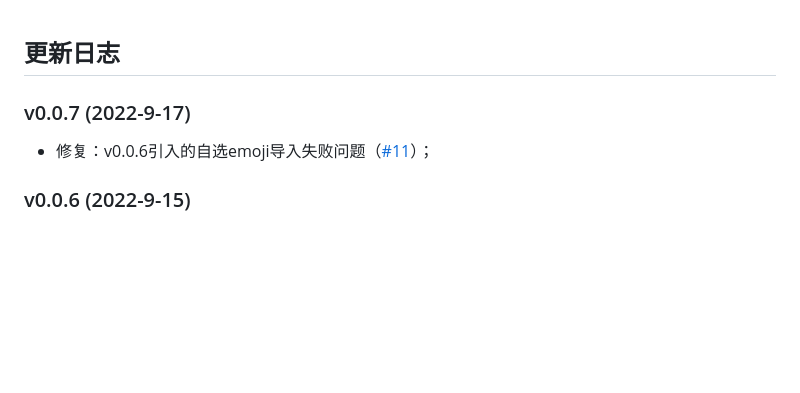
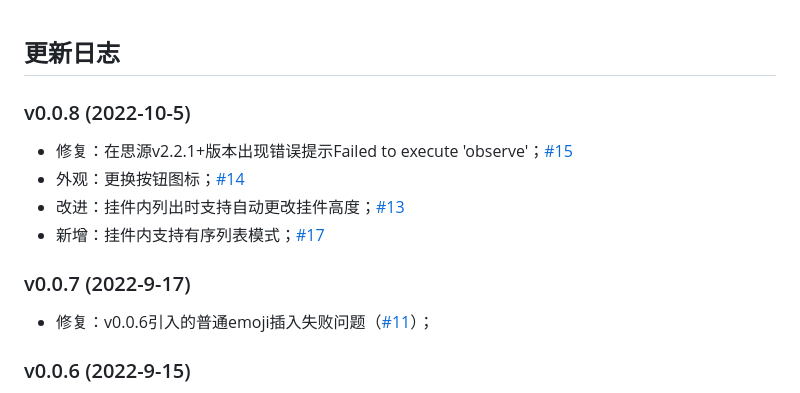
Before and after one commit to OpaqueGlass/listChildDocs, a Markdown page: CHANGELOG.md, the part around the change. Rendered like a GitHub page; blank space fills up the shorter version.

```diff
--- a/CHANGELOG.md
+++ b/CHANGELOG.md
@@ -1,8 +1,15 @@
 ## 更新日志
+
+### v0.0.8 (2022-10-5)
+
+- 修复：在思源v2.2.1+版本出现错误提示Failed to execute 'observe'；[#15](https://github.com/OpaqueGlass/listChildDocs/issues/15)
+- 外观：更换按钮图标；[#14](https://github.com/OpaqueGlass/listChildDocs/issues/14)
+- 改进：挂件内列出时支持自动更改挂件高度；[#13](https://github.com/OpaqueGlass/listChildDocs/issues/13)
+- 新增：挂件内支持有序列表模式；[#17](https://github.com/OpaqueGlass/listChildDocs/issues/17)
 
 ### v0.0.7 (2022-9-17)
 
-- 修复：v0.0.6引入的自选emoji导入失败问题（[#11](https://github.com/OpaqueGlass/listChildDocs/issues/11)）；
+- 修复：v0.0.6引入的普通emoji插入失败问题（[#11](https://github.com/OpaqueGlass/listChildDocs/issues/11)）；
 
 ### v0.0.6 (2022-9-15)
 
```
Also changed, not shown: README.md (+20 -13 lines), README.assets/setting.png, preview.png, 2 other files.
